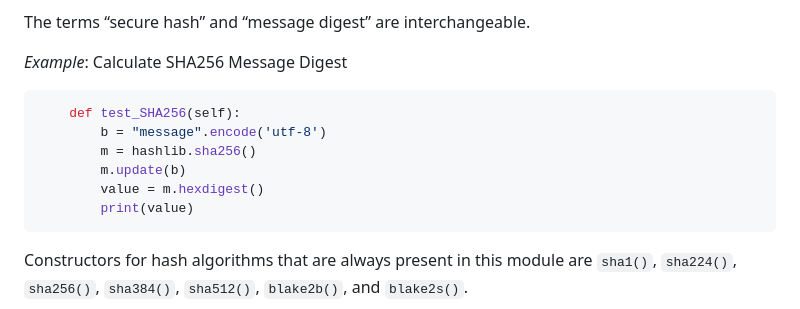
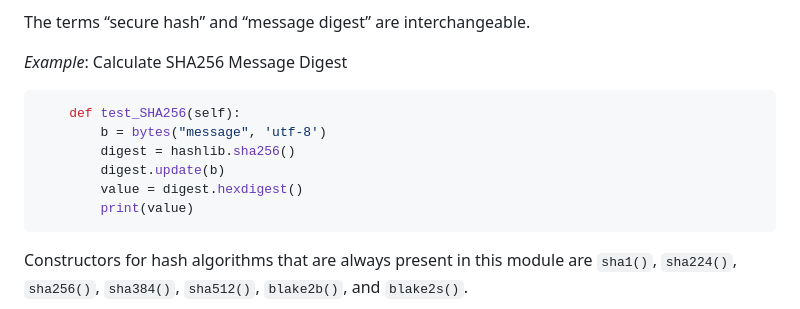
Before and after one commit to teiniker/teiniker-lectures-securitytesting, a Markdown page: cryptography/message_digest/README.md, the part around the change. GitHub-like rendering.

Commit message:
Refactoring.

````diff
--- a/cryptography/message_digest/README.md
+++ b/cryptography/message_digest/README.md
@@ -32,10 +32,10 @@ The terms “secure hash” and “message digest” are interchangeable.
 _Example_: Calculate SHA256 Message Digest
 ```Python
     def test_SHA256(self):
-        b = "message".encode('utf-8')
-        m = hashlib.sha256()
-        m.update(b)
-        value = m.hexdigest()
+        b = bytes("message", 'utf-8')
+        digest = hashlib.sha256()
+        digest.update(b)
+        value = digest.hexdigest()
         print(value)
 ```
 
````
